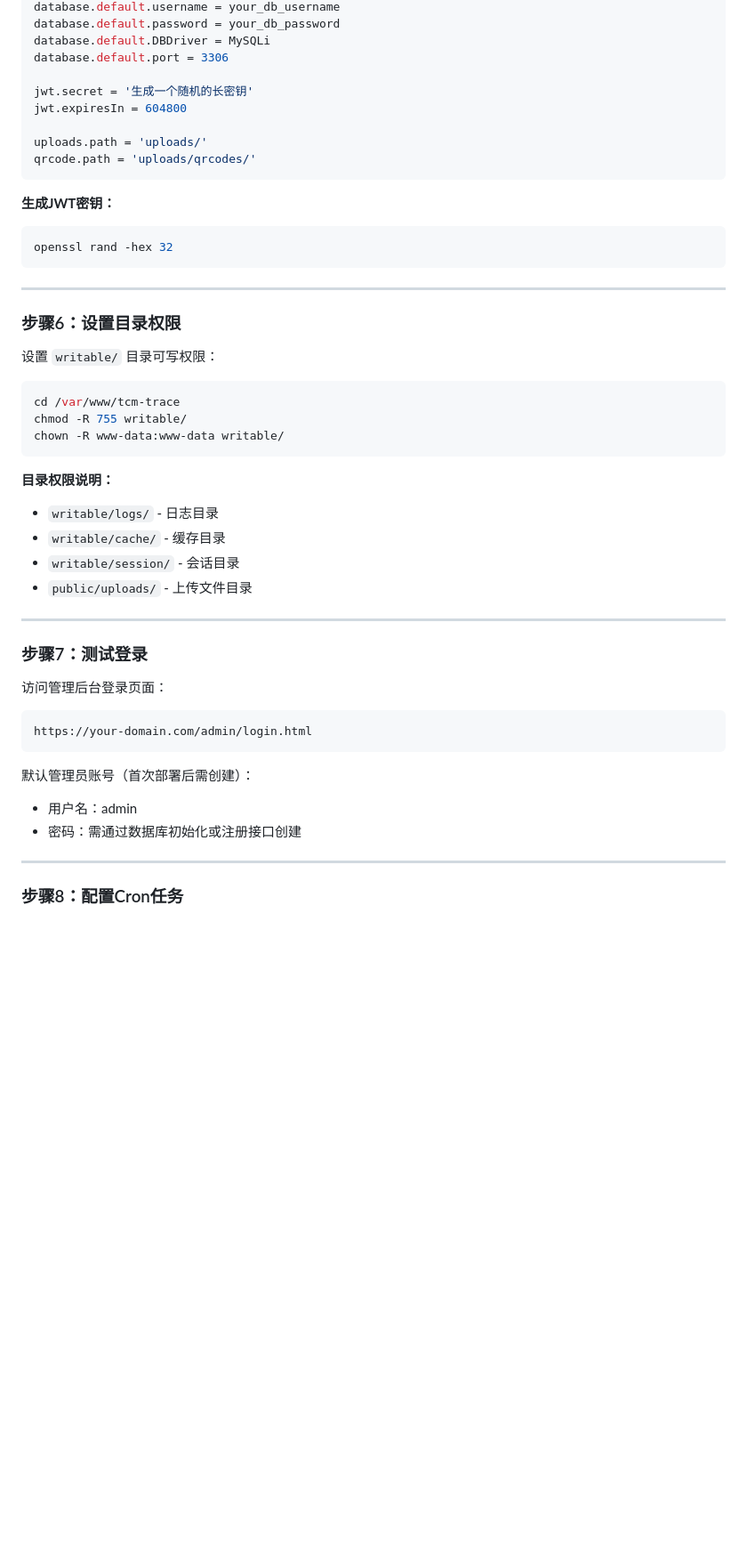
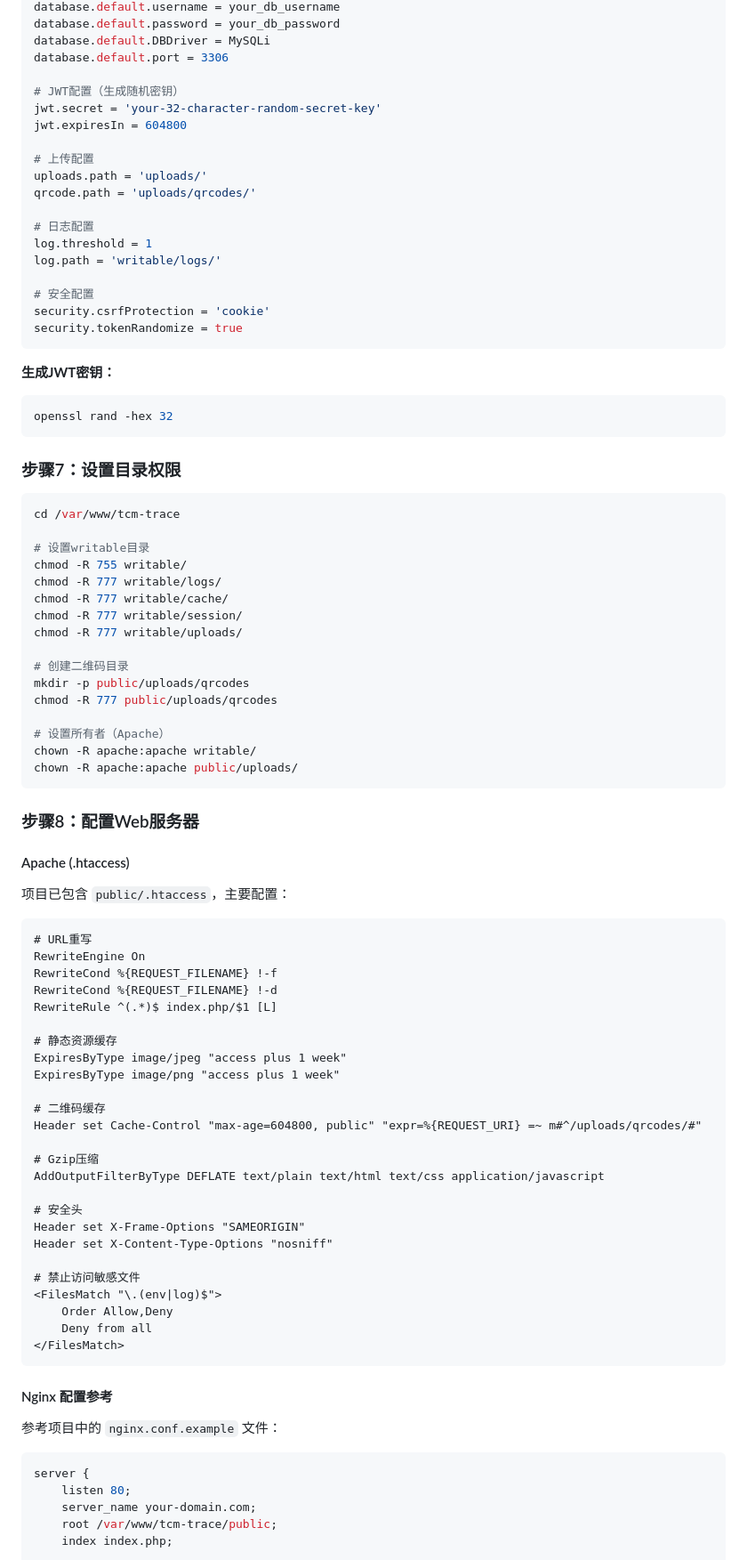
Before and after one commit to qishu-qiu/tcm-trace, a Markdown page: DEPLOY.md, the part around one of its changes. Shown at 89% size. Drawn GitHub-style; blank space fills up the shorter version.

````diff
--- a/DEPLOY.md
+++ b/DEPLOY.md
@@ -121,11 +171,21 @@ database.default.password = your_db_password
 database.default.DBDriver = MySQLi
 database.default.port = 3306
 
-jwt.secret = '生成一个随机的长密钥'
+# JWT配置（生成随机密钥）
+jwt.secret = 'your-32-character-random-secret-key'
 jwt.expiresIn = 604800
 
+# 上传配置
 uploads.path = 'uploads/'
 qrcode.path = 'uploads/qrcodes/'
+
+# 日志配置
+log.threshold = 1
+log.path = 'writable/logs/'
+
+# 安全配置
+security.csrfProtection = 'cookie'
+security.tokenRandomize = true
 ```
 
 **生成JWT密钥：**
@@ -133,38 +193,69 @@ qrcode.path = 'uploads/qrcodes/'
 openssl rand -hex 32
 ```
 
----
-
-### 步骤6：设置目录权限
-
-设置 `writable/` 目录可写权限：
+### 步骤7：设置目录权限
 
 ```bash
 cd /var/www/tcm-trace
+
+# 设置writable目录
 chmod -R 755 writable/
-chown -R www-data:www-data writable/
+chmod -R 777 writable/logs/
+chmod -R 777 writable/cache/
+chmod -R 777 writable/session/
+chmod -R 777 writable/uploads/
+
+# 创建二维码目录
+mkdir -p public/uploads/qrcodes
+chmod -R 777 public/uploads/qrcodes
+
+# 设置所有者（Apache）
+chown -R apache:apache writable/
+chown -R apache:apache public/uploads/
 ```
 
-**目录权限说明：**
-- `writable/logs/` - 日志目录
-- `writable/cache/` - 缓存目录
-- `writable/session/` - 会话目录
-- `public/uploads/` - 上传文件目录
+### 步骤8：配置Web服务器
 
----
+#### Apache (.htaccess)
 
-### 步骤7：测试登录
+项目已包含 `public/.htaccess`，主要配置：
 
-访问管理后台登录页面：
-```
-https://your-domain.com/admin/login.html
+```apache
+# URL重写
+RewriteEngine On
+RewriteCond %{REQUEST_FILENAME} !-f
+RewriteCond %{REQUEST_FILENAME} !-d
+RewriteRule ^(.*)$ index.php/$1 [L]
+
+# 静态资源缓存
+ExpiresByType image/jpeg "access plus 1 week"
+ExpiresByType image/png "access plus 1 week"
+
+# 二维码缓存
+Header set Cache-Control "max-age=604800, public" "expr=%{REQUEST_URI} =~ m#^/uploads/qrcodes/#"
+
+# Gzip压缩
+AddOutputFilterByType DEFLATE text/plain text/html text/css application/javascript
+
+# 安全头
+Header set X-Frame-Options "SAMEORIGIN"
+Header set X-Content-Type-Options "nosniff"
+
+# 禁止访问敏感文件
+<FilesMatch "\.(env|log)$">
+    Order Allow,Deny
+    Deny from all
+</FilesMatch>
 ```
 
-默认管理员账号（首次部署后需创建）：
-- 用户名：admin
-- 密码：需通过数据库初始化或注册接口创建
+#### Nginx 配置参考
 
----
+参考项目中的 `nginx.conf.example` 文件：
 
-### 步骤8：配置Cron任务
+```nginx
+server {
+    listen 80;
+    server_name your-domain.com;
+    root /var/www/tcm-trace/public;
+    index index.php;
 
````
Also changed, not shown: other parts of DEPLOY.md (+289 -171 lines).
